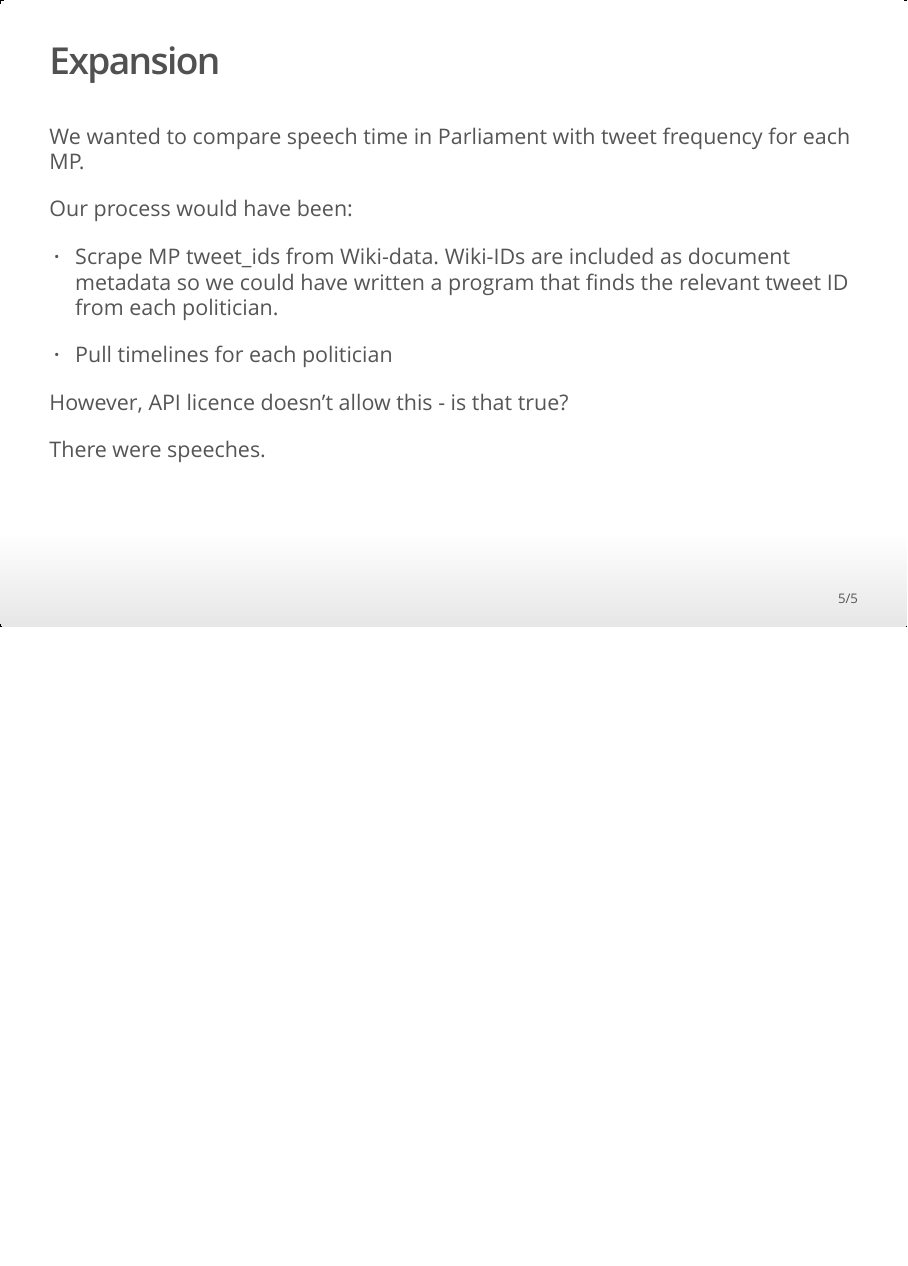
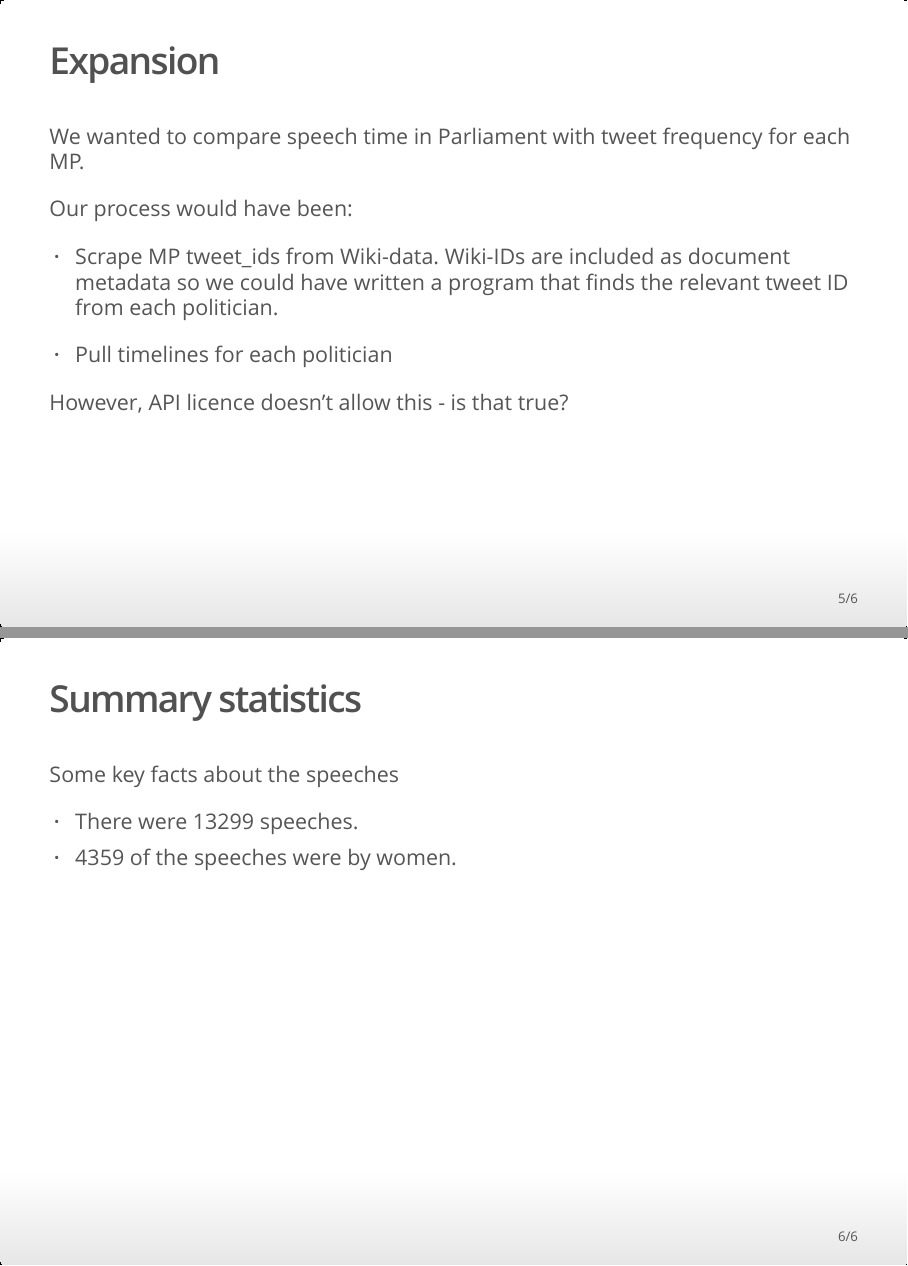
Before and after one commit to lenmetson/speech-time, an R Markdown document (data_pres/slides/rmdslides.Rmd): page 5 of 5 before the commit and pages 5 and 6 of 6 after it, the two joined at a grey line. The pictures show the output file data_pres/slides/rmdslides.html that the author committed with the source, opened offline.

Commit message:
editing slides

````diff
--- a/data_pres/slides/rmdslides.Rmd
+++ b/data_pres/slides/rmdslides.Rmd
@@ -59,13 +59,9 @@ Our process would have been:
 
 However, API licence doesn't allow this - is that true?
 
-```{r}
-#harvard_speeches_only <- subset(harvard, harvard$is_speech == 1)
-#no_speeches <- nrow(harvard_speeches_only)
-```
+## Summary statistics
 
-There were `r #nrow(subset(harvard, harvard$is_speech == 1))` speeches.
+Some key facts about the speeches
 
-```{r}
-
-```
+* There were `r nrow(subset(harvard, harvard$is_speech == 1))` speeches.
+* `r nrow(harvard %>% subset(is_speech == 1 & gender == "F"))` of the speeches were by women.
````
Also changed, not shown: data_pres/slides/rmdslides.html, data_pres/slides/rmdslides.Rmd (2 more changed lines).
